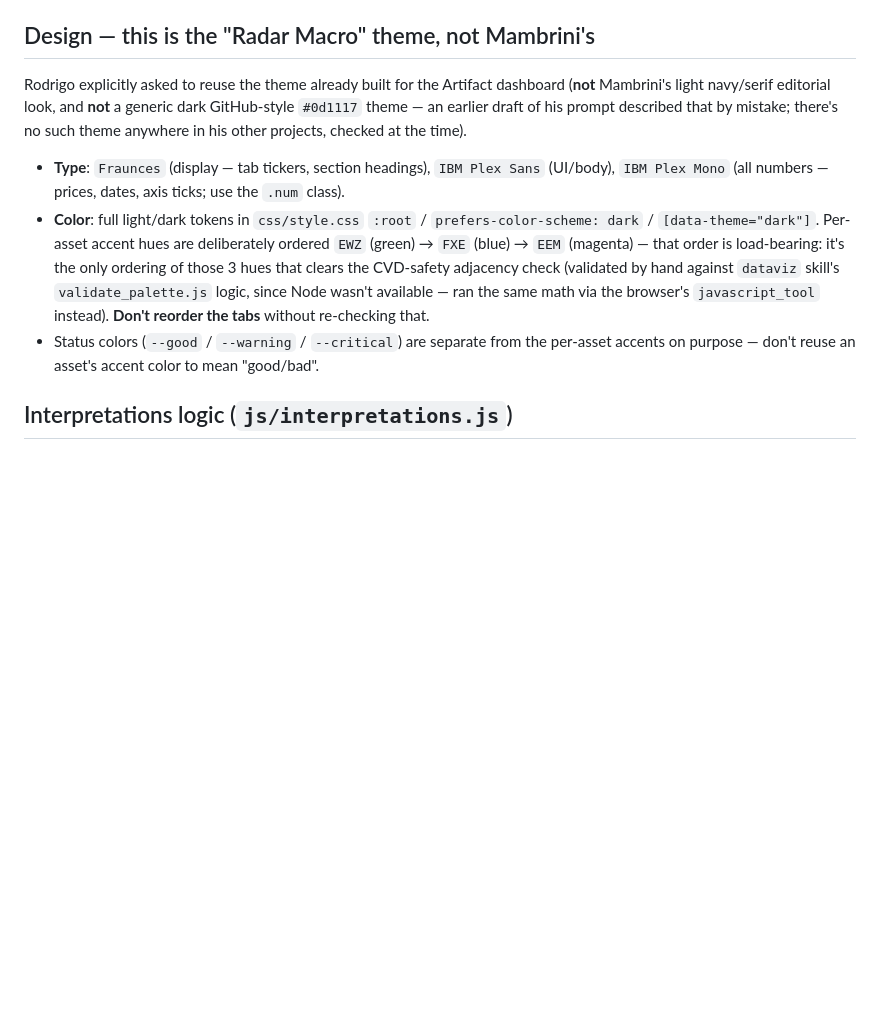
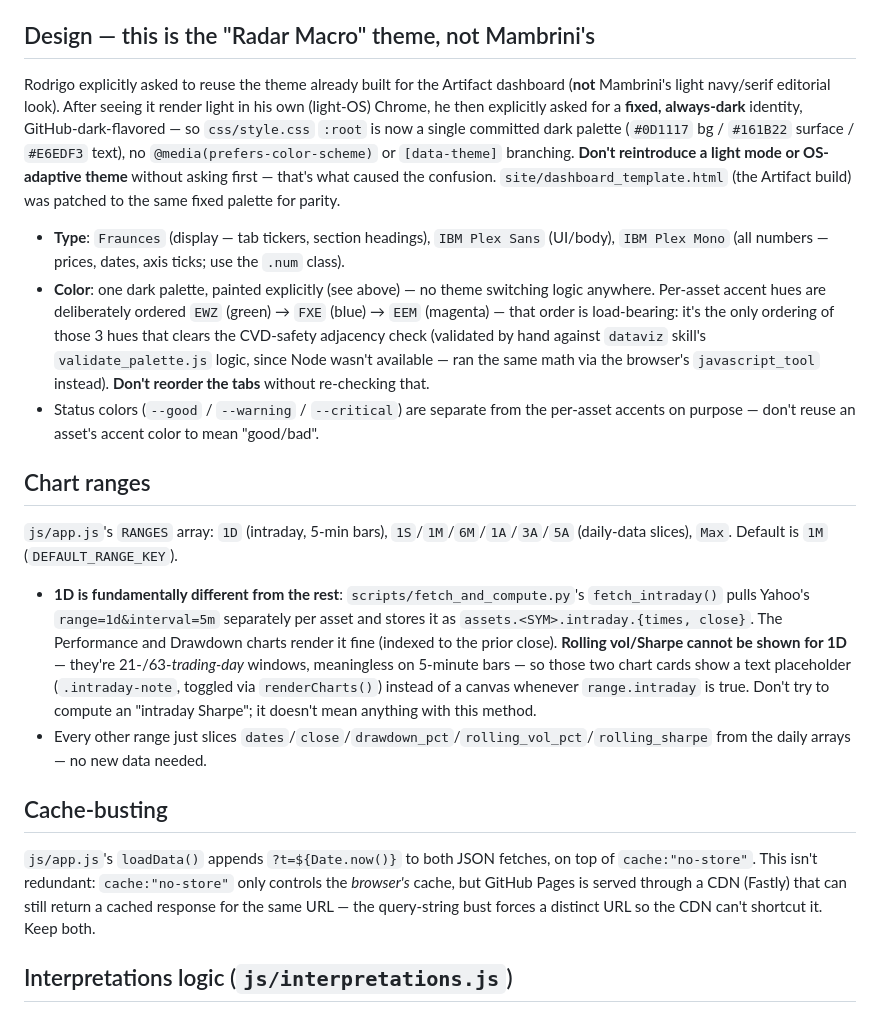
Before and after one commit to rodrigomambrini/desafiojgp, a Markdown page: CLAUDE.md, the part around the change. Drawn GitHub-style; blank space fills up the shorter version.

Commit message:
Document the fixed dark theme and 1D/1W/1M range design in CLAUDE.md
Co-Authored-By: Claude Sonnet 5 <noreply@anthropic.com>

```diff
--- a/CLAUDE.md
+++ b/CLAUDE.md
@@ -38,11 +38,22 @@ scripts/build_site.py            (gitignored dir: site/) builds the Artifact's e
 
 ## Design — this is the "Radar Macro" theme, not Mambrini's
 
-Rodrigo explicitly asked to reuse the theme already built for the Artifact dashboard (**not** Mambrini's light navy/serif editorial look, and **not** a generic dark GitHub-style `#0d1117` theme — an earlier draft of his prompt described that by mistake; there's no such theme anywhere in his other projects, checked at the time).
+Rodrigo explicitly asked to reuse the theme already built for the Artifact dashboard (**not** Mambrini's light navy/serif editorial look). After seeing it render light in his own (light-OS) Chrome, he then explicitly asked for a **fixed, always-dark** identity, GitHub-dark-flavored — so `css/style.css` `:root` is now a single committed dark palette (`#0D1117` bg / `#161B22` surface / `#E6EDF3` text), no `@media(prefers-color-scheme)` or `[data-theme]` branching. **Don't reintroduce a light mode or OS-adaptive theme** without asking first — that's what caused the confusion. `site/dashboard_template.html` (the Artifact build) was patched to the same fixed palette for parity.
 
 - **Type**: `Fraunces` (display — tab tickers, section headings), `IBM Plex Sans` (UI/body), `IBM Plex Mono` (all numbers — prices, dates, axis ticks; use the `.num` class).
-- **Color**: full light/dark tokens in `css/style.css` `:root` / `prefers-color-scheme: dark` / `[data-theme="dark"]`. Per-asset accent hues are deliberately ordered `EWZ` (green) → `FXE` (blue) → `EEM` (magenta) — that order is load-bearing: it's the only ordering of those 3 hues that clears the CVD-safety adjacency check (validated by hand against `dataviz` skill's `validate_palette.js` logic, since Node wasn't available — ran the same math via the browser's `javascript_tool` instead). **Don't reorder the tabs** without re-checking that.
+- **Color**: one dark palette, painted explicitly (see above) — no theme switching logic anywhere. Per-asset accent hues are deliberately ordered `EWZ` (green) → `FXE` (blue) → `EEM` (magenta) — that order is load-bearing: it's the only ordering of those 3 hues that clears the CVD-safety adjacency check (validated by hand against `dataviz` skill's `validate_palette.js` logic, since Node wasn't available — ran the same math via the browser's `javascript_tool` instead). **Don't reorder the tabs** without re-checking that.
 - Status colors (`--good` / `--warning` / `--critical`) are separate from the per-asset accents on purpose — don't reuse an asset's accent color to mean "good/bad".
+
+## Chart ranges
+
+`js/app.js`'s `RANGES` array: `1D` (intraday, 5-min bars), `1S`/`1M`/`6M`/`1A`/`3A`/`5A` (daily-data slices), `Max`. Default is `1M` (`DEFAULT_RANGE_KEY`).
+
+- **1D is fundamentally different from the rest**: `scripts/fetch_and_compute.py`'s `fetch_intraday()` pulls Yahoo's `range=1d&interval=5m` separately per asset and stores it as `assets.<SYM>.intraday.{times, close}`. The Performance and Drawdown charts render it fine (indexed to the prior close). **Rolling vol/Sharpe cannot be shown for 1D** — they're 21-/63-*trading-day* windows, meaningless on 5-minute bars — so those two chart cards show a text placeholder (`.intraday-note`, toggled via `renderCharts()`) instead of a canvas whenever `range.intraday` is true. Don't try to compute an "intraday Sharpe"; it doesn't mean anything with this method.
+- Every other range just slices `dates`/`close`/`drawdown_pct`/`rolling_vol_pct`/`rolling_sharpe` from the daily arrays — no new data needed.
+
+## Cache-busting
+
+`js/app.js`'s `loadData()` appends `?t=${Date.now()}` to both JSON fetches, on top of `cache:"no-store"`. This isn't redundant: `cache:"no-store"` only controls the *browser's* cache, but GitHub Pages is served through a CDN (Fastly) that can still return a cached response for the same URL — the query-string bust forces a distinct URL so the CDN can't shortcut it. Keep both.
 
 ## Interpretations logic (`js/interpretations.js`)
 
```
